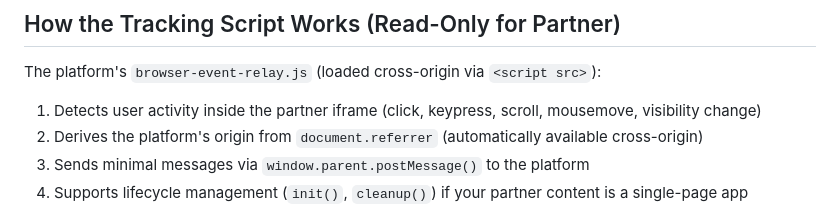
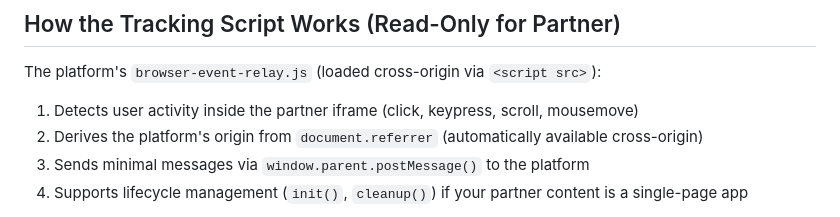
Before and after one commit to philskaroulis/iframe-poc-partner, a Markdown page: README.md, the part around the change. GitHub-like rendering.

Commit message:
Update docs: remove visibilitychange from detected events list

```diff
--- a/README.md
+++ b/README.md
@@ -58,7 +58,7 @@ the platform's required tracking script. In production:
 
 The platform's `browser-event-relay.js` (loaded cross-origin via `<script src>`):
 
-1. Detects user activity inside the partner iframe (click, keypress, scroll, mousemove, visibility change)
+1. Detects user activity inside the partner iframe (click, keypress, scroll, mousemove)
 2. Derives the platform's origin from `document.referrer` (automatically available cross-origin)
 3. Sends minimal messages via `window.parent.postMessage()` to the platform
 4. Supports lifecycle management (`init()`, `cleanup()`) if your partner content is a single-page app
```
